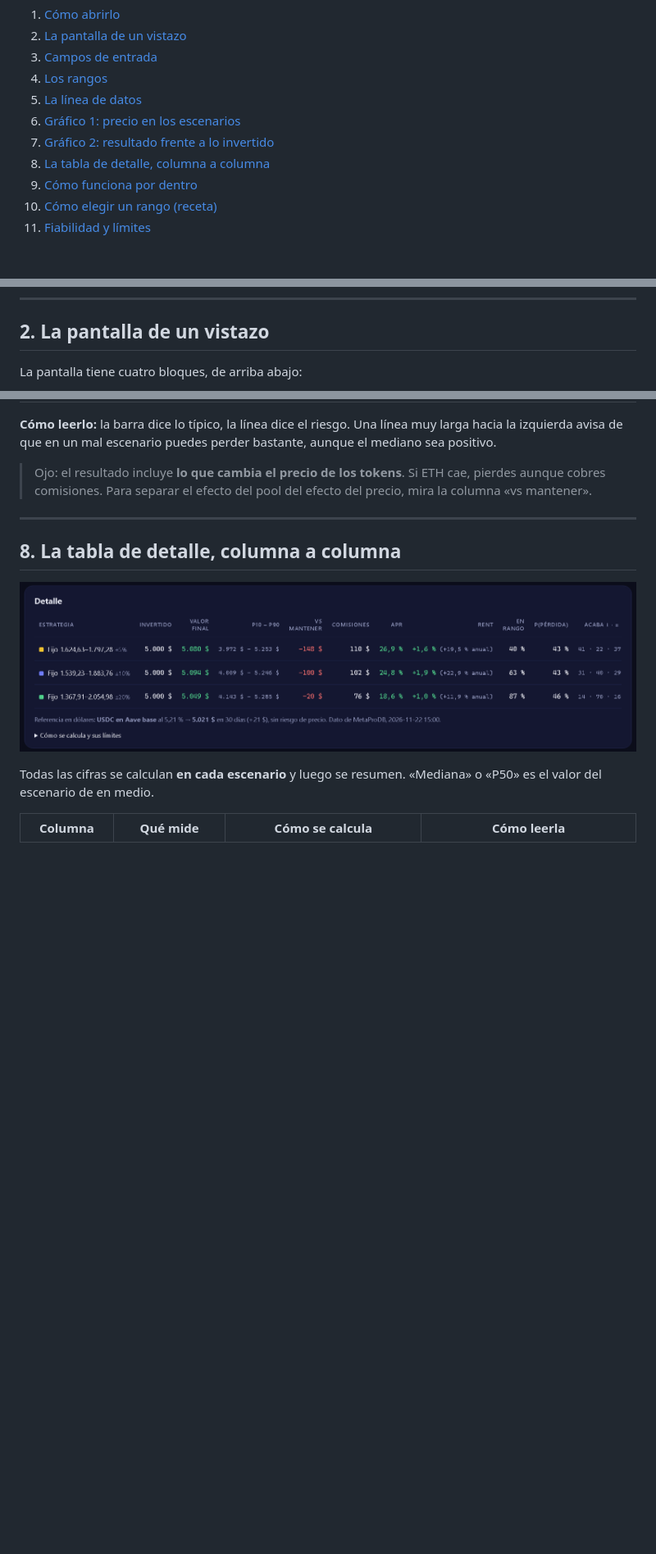
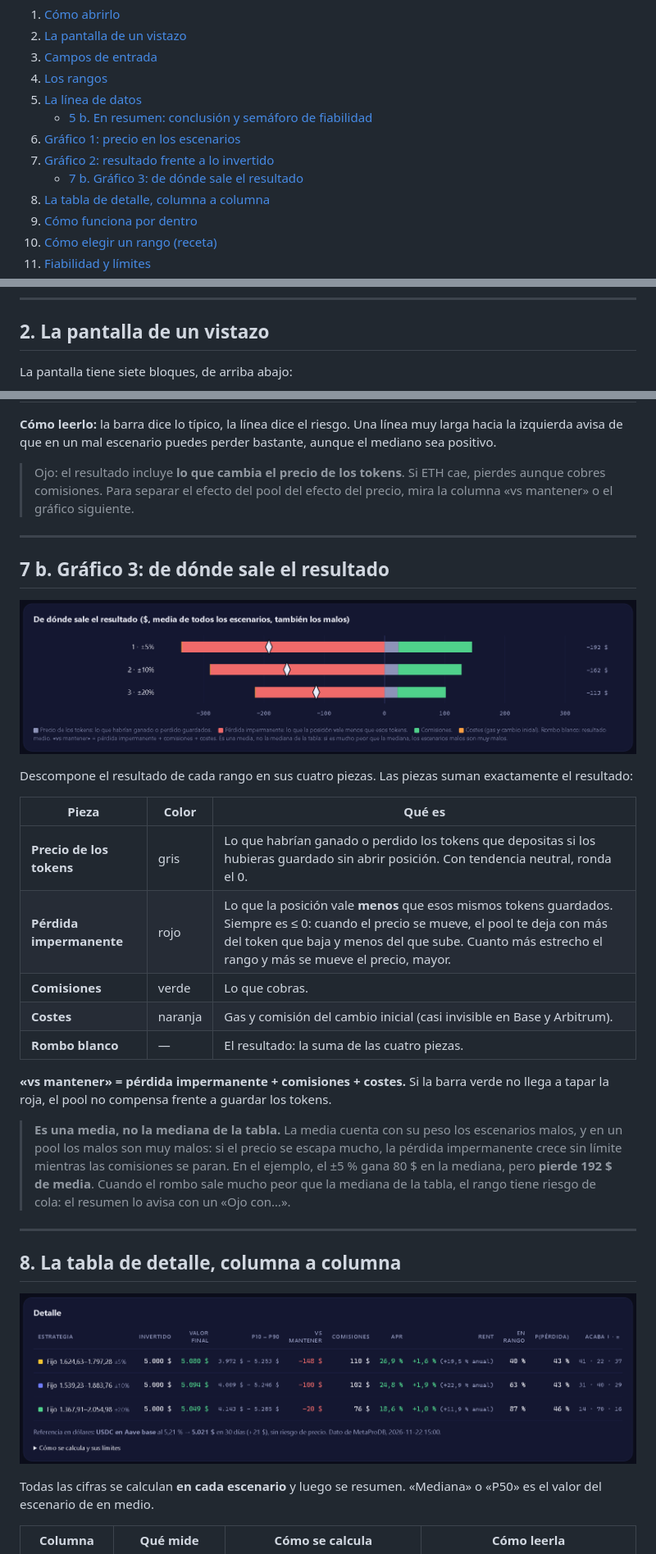
Before and after one commit to Caiico1/etapas-weinstein, a Markdown page: Guia Simulador.md, 3 parts joined by grey strips. Shown at 82% size. GitHub-like rendering; pictures changed too: docs/img/simulador-3b-desglose.png (added), docs/img/simulador-4-detalle.png; blank space fills up the shorter version.

````diff
--- a/Guia Simulador.md
+++ b/Guia Simulador.md
@@ -15,8 +15,10 @@ cómo leer los resultados para elegir un rango.
 3. [Campos de entrada](#3-campos-de-entrada)
 4. [Los rangos](#4-los-rangos)
 5. [La línea de datos](#5-la-línea-de-datos)
+   - [5 b. En resumen: conclusión y semáforo de fiabilidad](#5-b-en-resumen-conclusión-y-semáforo-de-fiabilidad)
 6. [Gráfico 1: precio en los escenarios](#6-gráfico-1-precio-en-los-escenarios-y-tus-rangos)
 7. [Gráfico 2: resultado frente a lo invertido](#7-gráfico-2-resultado-frente-a-lo-invertido)
+   - [7 b. Gráfico 3: de dónde sale el resultado](#7-b-gráfico-3-de-dónde-sale-el-resultado)
 8. [La tabla de detalle, columna a columna](#8-la-tabla-de-detalle-columna-a-columna)
 9. [Cómo funciona por dentro](#9-cómo-funciona-por-dentro)
 10. [Cómo elegir un rango (receta)](#10-cómo-elegir-un-rango-receta)
@@ -47,7 +49,7 @@ python -m etapas.simulador_web
 
 ## 2. La pantalla de un vistazo
 
-La pantalla tiene cuatro bloques, de arriba abajo:
+La pantalla tiene siete bloques, de arriba abajo:
 
 ```mermaid
 flowchart TB
@@ -178,7 +215,33 @@ Una fila por rango. Todo en dólares **respecto a lo invertido** (el 0 es «acab
 avisa de que en un mal escenario puedes perder bastante, aunque el mediano sea positivo.
 
 > Ojo: el resultado incluye **lo que cambia el precio de los tokens**. Si ETH cae, pierdes aunque cobres
-> comisiones. Para separar el efecto del pool del efecto del precio, mira la columna «vs mantener».
+> comisiones. Para separar el efecto del pool del efecto del precio, mira la columna «vs mantener» o el
+> gráfico siguiente.
+
+---
+
+## 7 b. Gráfico 3: de dónde sale el resultado
+
+![De dónde sale el resultado](docs/img/simulador-3b-desglose.png)
+
+Descompone el resultado de cada rango en sus cuatro piezas. Las piezas suman exactamente el resultado:
+
+| Pieza | Color | Qué es |
+|---|---|---|
+| **Precio de los tokens** | gris | Lo que habrían ganado o perdido los tokens que depositas si los hubieras guardado sin abrir posición. Con tendencia neutral, ronda el 0. |
+| **Pérdida impermanente** | rojo | Lo que la posición vale **menos** que esos mismos tokens guardados. Siempre es ≤ 0: cuando el precio se mueve, el pool te deja con más del token que baja y menos del que sube. Cuanto más estrecho el rango y más se mueve el precio, mayor. |
+| **Comisiones** | verde | Lo que cobras. |
+| **Costes** | naranja | Gas y comisión del cambio inicial (casi invisible en Base y Arbitrum). |
+| **Rombo blanco** | — | El resultado: la suma de las cuatro piezas. |
+
+**«vs mantener» = pérdida impermanente + comisiones + costes.** Si la barra verde no llega a tapar la
+roja, el pool no compensa frente a guardar los tokens.
+
+> **Es una media, no la mediana de la tabla.** La media cuenta con su peso los escenarios malos, y en un
+> pool los malos son muy malos: si el precio se escapa mucho, la pérdida impermanente crece sin límite
+> mientras las comisiones se paran. En el ejemplo, el ±5 % gana 80 $ en la mediana, pero **pierde 192 $
+> de media**. Cuando el rombo sale mucho peor que la mediana de la tabla, el rango tiene riesgo de cola:
+> el resumen lo avisa con un «Ojo con…».
 
 ---
 
````
Also changed, not shown: other parts of Guia Simulador.md (+38 -3 lines), README.md (+11 -0 lines), docs/img/simulador-1-controles.png, docs/img/simulador-1b-resumen.png (added), docs/img/simulador-2-abanico-precio.png, docs/img/simulador-3-resultado.png, 5 other files.
